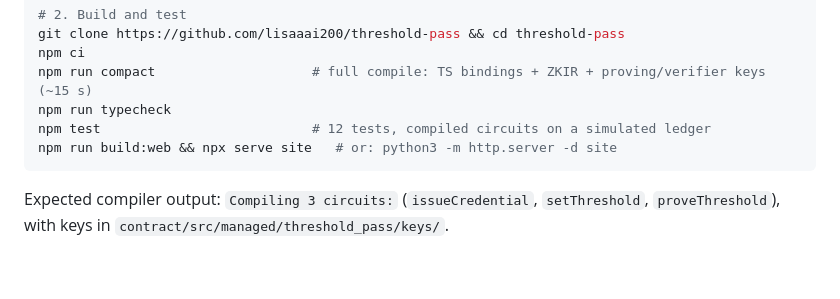
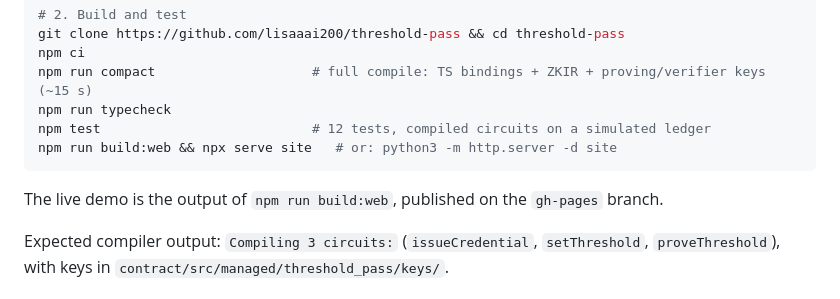
Before and after one commit to lisaaai200/threshold-pass, a Markdown page: README.md, the part around the change. Rendered like a GitHub page; blank space fills up the shorter version.

Commit message:
README: note gh-pages deployment

````diff
--- a/README.md
+++ b/README.md
@@ -106,6 +106,8 @@ npm test                           # 12 tests, compiled circuits on a simulated
 npm run build:web && npx serve site   # or: python3 -m http.server -d site
 ```
 
+The live demo is the output of `npm run build:web`, published on the `gh-pages` branch.
+
 Expected compiler output: `Compiling 3 circuits:` (`issueCredential`, `setThreshold`, `proveThreshold`), with keys in `contract/src/managed/threshold_pass/keys/`.
 
 ### What the tests cover (`contract/src/test/threshold-pass.test.ts`)
````
